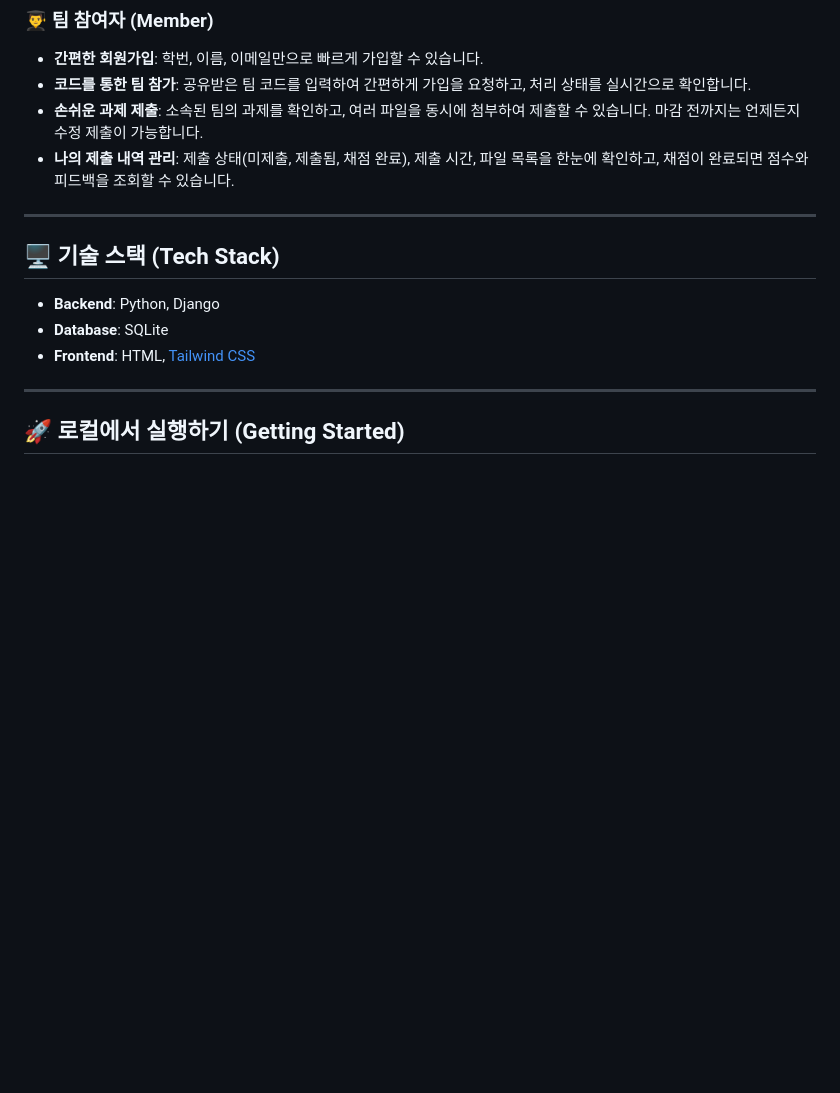
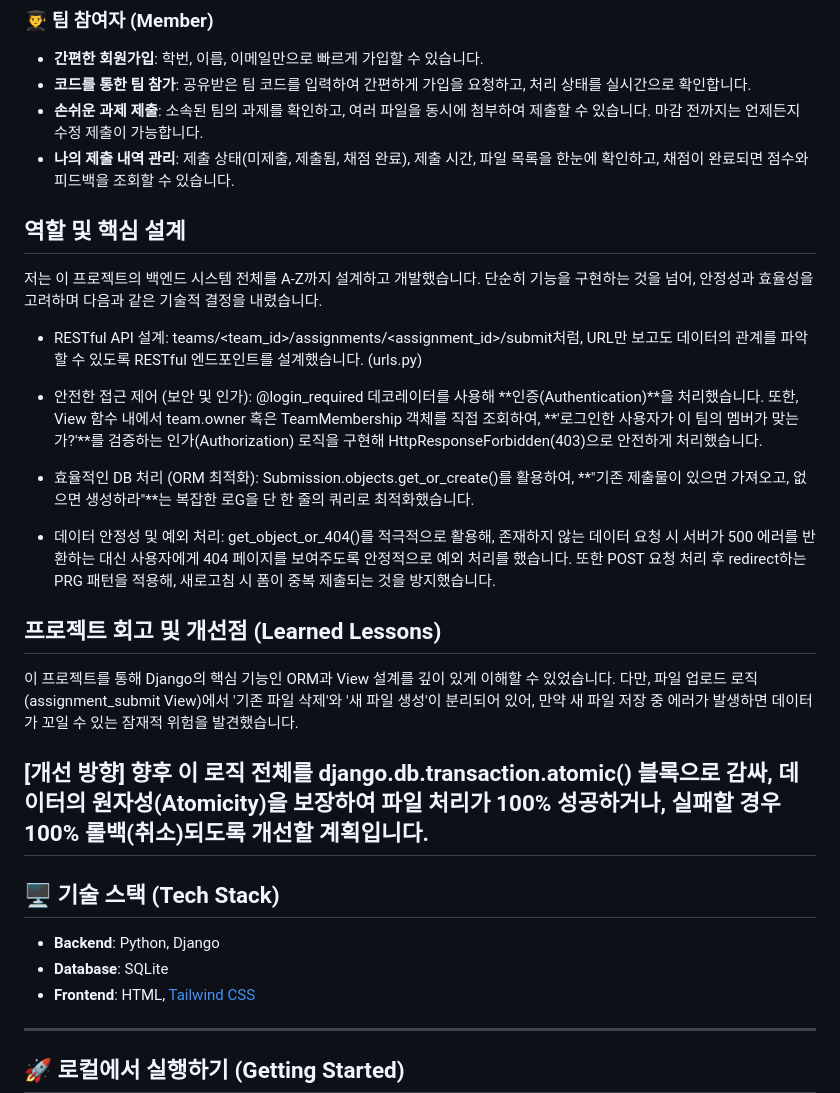
Before and after one commit to chakihwan/kp-submit, a Markdown page: README.md, the part around one of its changes. Rendered like a GitHub page; blank space fills up the shorter version.

Commit message:
Enhance README with project details and design choices
Added detailed project overview, role, and key design decisions in README.

```diff
--- a/README.md
+++ b/README.md
@@ -32,6 +33,22 @@
 - **손쉬운 과제 제출**: 소속된 팀의 과제를 확인하고, 여러 파일을 동시에 첨부하여 제출할 수 있습니다. 마감 전까지는 언제든지 수정 제출이 가능합니다.
 - **나의 제출 내역 관리**: 제출 상태(미제출, 제출됨, 채점 완료), 제출 시간, 파일 목록을 한눈에 확인하고, 채점이 완료되면 점수와 피드백을 조회할 수 있습니다.
 
+
+## 역할 및 핵심 설계
+저는 이 프로젝트의 백엔드 시스템 전체를 A-Z까지 설계하고 개발했습니다. 단순히 기능을 구현하는 것을 넘어, 안정성과 효율성을 고려하며 다음과 같은 기술적 결정을 내렸습니다.
+
+- RESTful API 설계: teams/<team_id>/assignments/<assignment_id>/submit처럼, URL만 보고도 데이터의 관계를 파악할 수 있도록 RESTful 엔드포인트를 설계했습니다. (urls.py)
+
+- 안전한 접근 제어 (보안 및 인가): @login_required 데코레이터를 사용해 **인증(Authentication)**을 처리했습니다. 또한, View 함수 내에서 team.owner 혹은 TeamMembership 객체를 직접 조회하여, **'로그인한 사용자가 이 팀의 멤버가 맞는가?'**를 검증하는 인가(Authorization) 로직을 구현해 HttpResponseForbidden(403)으로 안전하게 처리했습니다.
+
+- 효율적인 DB 처리 (ORM 최적화): Submission.objects.get_or_create()를 활용하여, **"기존 제출물이 있으면 가져오고, 없으면 생성하라"**는 복잡한 로G을 단 한 줄의 쿼리로 최적화했습니다.
+
+- 데이터 안정성 및 예외 처리: get_object_or_404()를 적극적으로 활용해, 존재하지 않는 데이터 요청 시 서버가 500 에러를 반환하는 대신 사용자에게 404 페이지를 보여주도록 안정적으로 예외 처리를 했습니다. 또한 POST 요청 처리 후 redirect하는 PRG 패턴을 적용해, 새로고침 시 폼이 중복 제출되는 것을 방지했습니다.
+
+## 프로젝트 회고 및 개선점 (Learned Lessons)
+이 프로젝트를 통해 Django의 핵심 기능인 ORM과 View 설계를 깊이 있게 이해할 수 있었습니다. 다만, 파일 업로드 로직(assignment_submit View)에서 '기존 파일 삭제'와 '새 파일 생성'이 분리되어 있어, 만약 새 파일 저장 중 에러가 발생하면 데이터가 꼬일 수 있는 잠재적 위험을 발견했습니다.
+
+[개선 방향] 향후 이 로직 전체를 django.db.transaction.atomic() 블록으로 감싸, 데이터의 원자성(Atomicity)을 보장하여 파일 처리가 100% 성공하거나, 실패할 경우 100% 롤백(취소)되도록 개선할 계획입니다.
 ---
 
 ## 🖥️ 기술 스택 (Tech Stack)
```
Also changed, not shown: other parts of README.md (+1 -0 lines).
